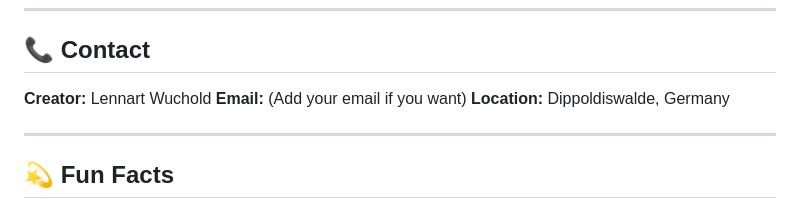
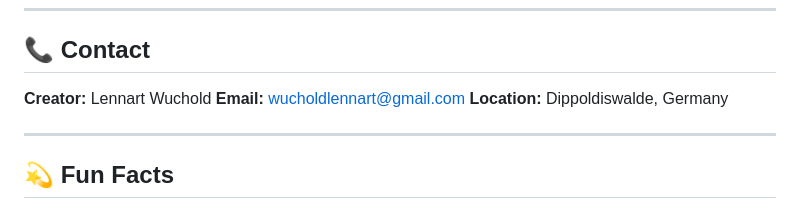
Before and after one commit to lennartwuchold-LUCA/LUCA-AI_369, a Markdown page: README.md, the part around the change. Drawn GitHub-style.

Commit message:
Update contact email in README.md

```diff
--- a/README.md
+++ b/README.md
@@ -457,7 +457,7 @@ Copyright © 2025 Lennart Wuchold. All rights reserved.
 ## 📞 Contact
 
 **Creator:** Lennart Wuchold
-**Email:** (Add your email if you want)
+**Email:** wucholdlennart@gmail.com
 **Location:** Dippoldiswalde, Germany
 
 ---
```
